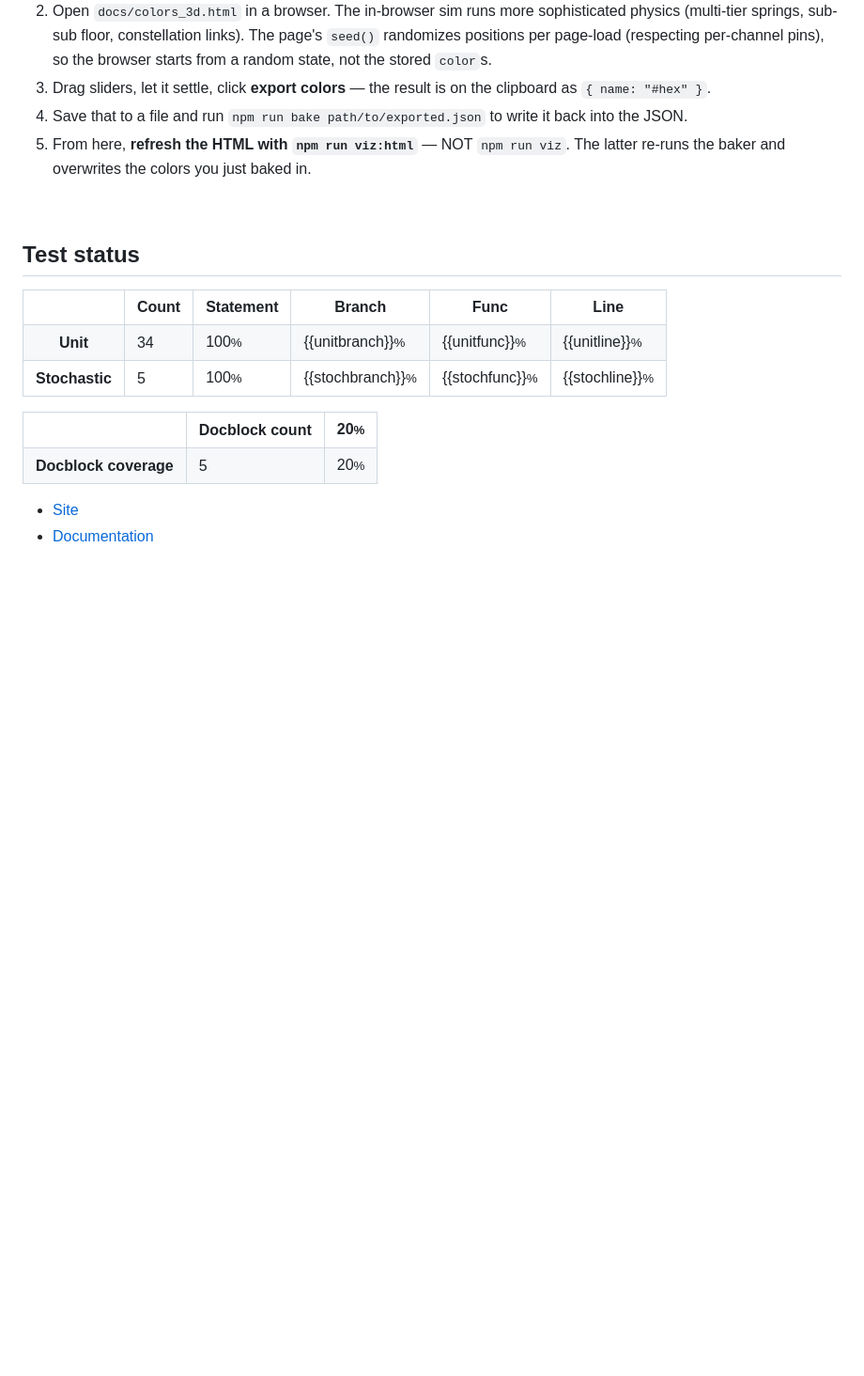
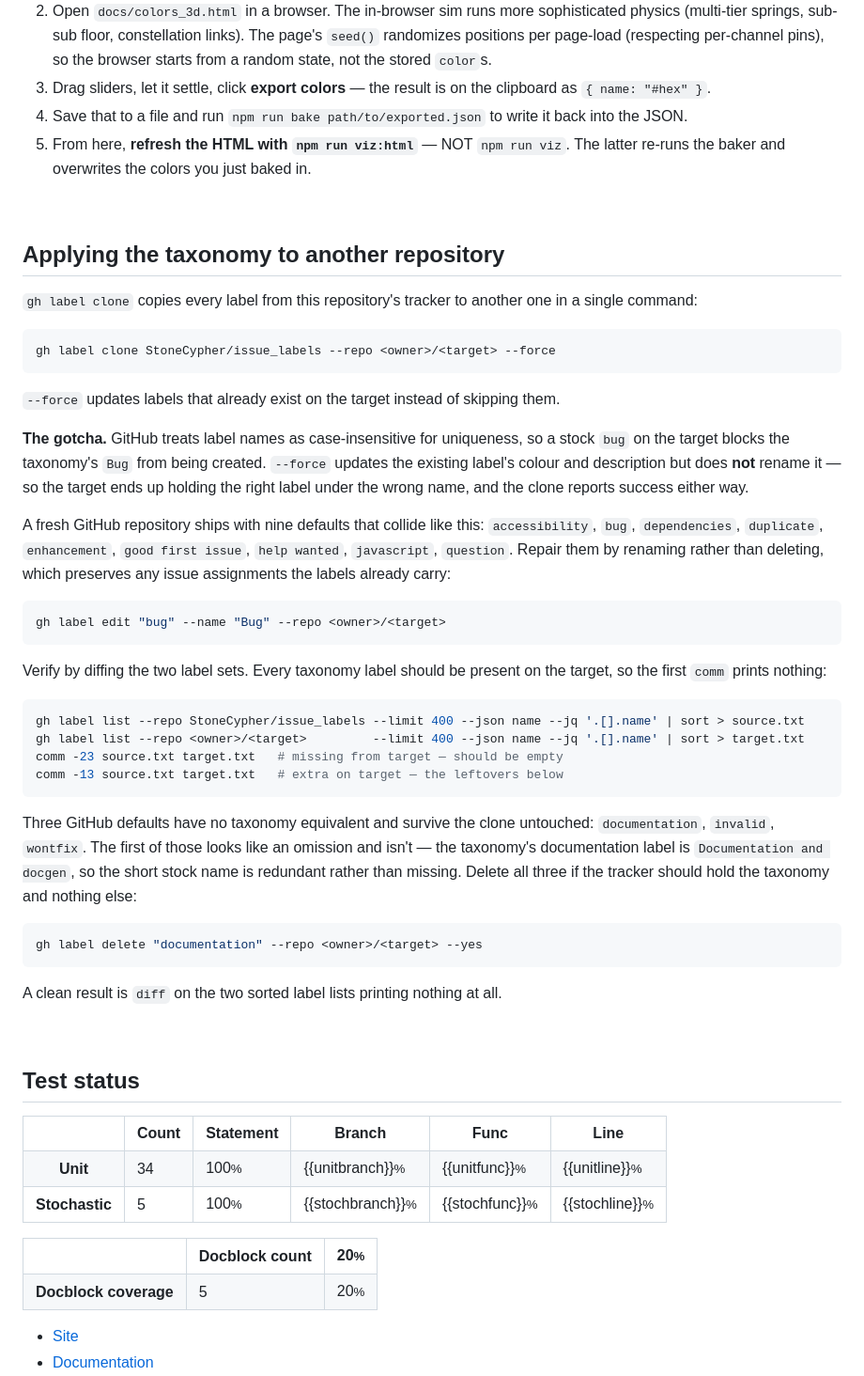
Before and after one commit to StoneCypher/issue_labels, a Markdown page: README.md, the part around the change. Shown at 94% size. Drawn GitHub-style; blank space fills up the shorter version.

````diff
--- a/README.md
+++ b/README.md
@@ -41,6 +41,43 @@ The seed → live → export → bake loop:
 3. Drag sliders, let it settle, click **export colors** — the result is on the clipboard as `{ name: "#hex" }`.
 4. Save that to a file and run `npm run bake path/to/exported.json` to write it back into the JSON.
 5. From here, **refresh the HTML with `npm run viz:html`** — NOT `npm run viz`. The latter re-runs the baker and overwrites the colors you just baked in.
+
+&nbsp;
+
+## Applying the taxonomy to another repository
+
+`gh label clone` copies every label from this repository's tracker to another one in a single command:
+
+```bash
+gh label clone StoneCypher/issue_labels --repo <owner>/<target> --force
+```
+
+`--force` updates labels that already exist on the target instead of skipping them.
+
+**The gotcha.** GitHub treats label names as case-insensitive for uniqueness, so a stock `bug` on the target blocks the taxonomy's `Bug` from being created. `--force` updates the existing label's colour and description but does **not** rename it — so the target ends up holding the right label under the wrong name, and the clone reports success either way.
+
+A fresh GitHub repository ships with nine defaults that collide like this: `accessibility`, `bug`, `dependencies`, `duplicate`, `enhancement`, `good first issue`, `help wanted`, `javascript`, `question`. Repair them by renaming rather than deleting, which preserves any issue assignments the labels already carry:
+
+```bash
+gh label edit "bug" --name "Bug" --repo <owner>/<target>
+```
+
+Verify by diffing the two label sets. Every taxonomy label should be present on the target, so the first `comm` prints nothing:
+
+```bash
+gh label list --repo StoneCypher/issue_labels --limit 400 --json name --jq '.[].name' | sort > source.txt
+gh label list --repo <owner>/<target>         --limit 400 --json name --jq '.[].name' | sort > target.txt
+comm -23 source.txt target.txt   # missing from target — should be empty
+comm -13 source.txt target.txt   # extra on target — the leftovers below
+```
+
+Three GitHub defaults have no taxonomy equivalent and survive the clone untouched: `documentation`, `invalid`, `wontfix`. The first of those looks like an omission and isn't — the taxonomy's documentation label is `Documentation and docgen`, so the short stock name is redundant rather than missing. Delete all three if the tracker should hold the taxonomy and nothing else:
+
+```bash
+gh label delete "documentation" --repo <owner>/<target> --yes
+```
+
+A clean result is `diff` on the two sorted label lists printing nothing at all.
 
 &nbsp;
 
````
Also changed, not shown: base_README.md (+37 -0 lines).
